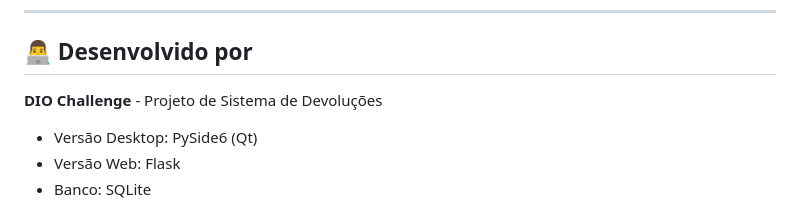
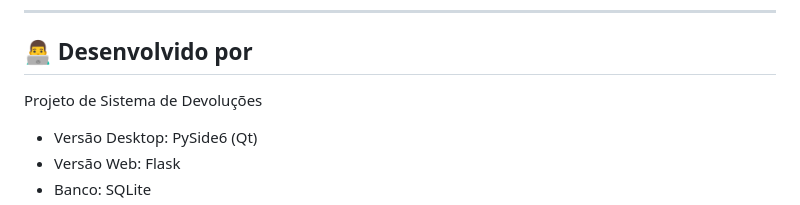
Before and after one commit to devlucas97/PROJETO_SOMAIT, a Markdown page: README.md, the part around the change. GitHub-like rendering.

```diff
--- a/README.md
+++ b/README.md
@@ -224,7 +224,7 @@ CREATE TABLE devolucoes (
 
 ## 👨‍💻 Desenvolvido por
 
-**DIO Challenge** - Projeto de Sistema de Devoluções
+Projeto de Sistema de Devoluções
 
 - Versão Desktop: PySide6 (Qt)
 - Versão Web: Flask
```
